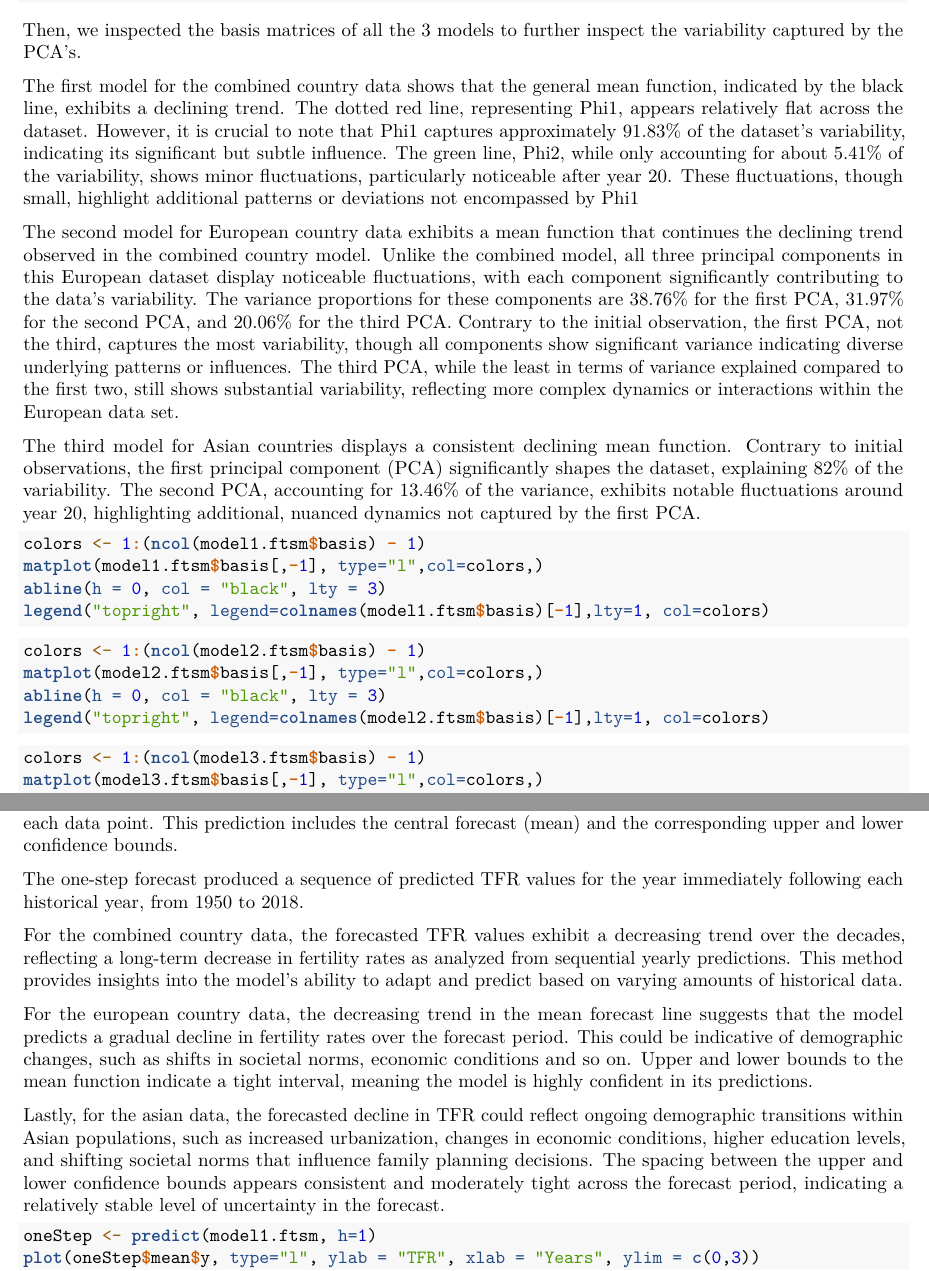
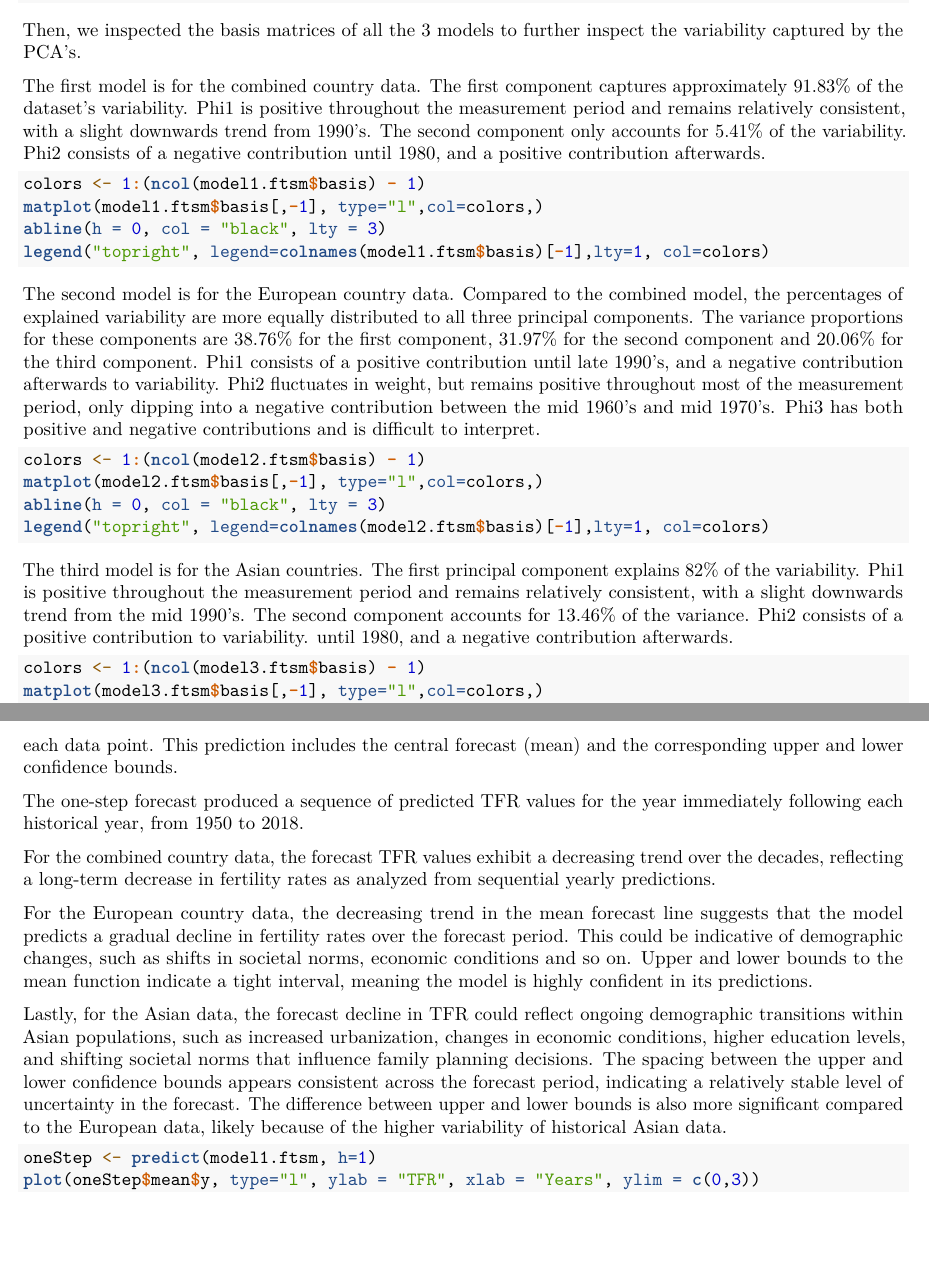
Before and after one commit to indrebl/functional_data_project, an R Markdown document (fda.Rmd): two parts of pages 8 and 9 of 9, joined at a grey line, cut so that both start at the same text, the shorter picture padded with empty space. Rendered offline with R 4.5, knitr and Pandoc, then LaTeX, with nearby package versions; the code chunks are not run, so their results and figures are left out.

Commit message:
fixed pca

````diff
--- a/fda.Rmd
+++ b/fda.Rmd
@@ -638,11 +638,8 @@ plot(model3.ftsm$coeff)
 
 Then, we inspected the basis matrices of all the 3 models to further inspect the variability captured by the PCA's.
 
-The first model for the combined country data shows that the general mean function, indicated by the black line, exhibits a declining trend. The dotted red line, representing Phi1, appears relatively flat across the dataset. However, it is crucial to note that Phi1 captures approximately 91.83% of the dataset's variability, indicating its significant but subtle influence. The green line, Phi2, while only accounting for about 5.41% of the variability, shows minor fluctuations, particularly noticeable after year 20. These fluctuations, though small, highlight additional patterns or deviations not encompassed by Phi1
+The first model is for the combined country data. The first component captures approximately 91.83% of the dataset's variability. Phi1 is positive throughout the measurement period and remains relatively consistent, with a slight downwards trend from 1990's. The second component only accounts for  5.41% of the variability. Phi2 consists of a negative contribution until 1980, and a positive contribution afterwards.
 
-The second model for European country data exhibits a mean function that continues the declining trend observed in the combined country model. Unlike the combined model, all three principal components in this European dataset display noticeable fluctuations, with each component significantly contributing to the data's variability. The variance proportions for these components are 38.76% for the first PCA, 31.97% for the second PCA, and 20.06% for the third PCA. Contrary to the initial observation, the first PCA, not the third, captures the most variability, though all components show significant variance indicating diverse underlying patterns or influences. The third PCA, while the least in terms of variance explained compared to the first two, still shows substantial variability, reflecting more complex dynamics or interactions within the European data set.
-
-The third model for Asian countries displays a consistent declining mean function. Contrary to initial observations, the first principal component (PCA) significantly shapes the dataset, explaining 82% of the variability. The second PCA, accounting for 13.46% of the variance, exhibits notable fluctuations around year 20, highlighting additional, nuanced dynamics not captured by the first PCA.
 
 ```{r, echo = TRUE, fig.cap= "Combined country model analysis of PCA variability."}
 colors <- 1:(ncol(model1.ftsm$basis) - 1)
@@ -651,12 +648,18 @@ abline(h = 0, col = "black", lty = 3)
 legend("topright", legend=colnames(model1.ftsm$basis)[-1],lty=1, col=colors)
 ```
 
+The second model is for the European country data. Compared to the combined model, the percentages of explained variability are more equally distributed to all three principal components. The variance proportions for these components are 38.76% for the first component, 31.97% for the second component and 20.06% for the third component. Phi1 consists of a positive contribution until late 1990's, and a negative contribution afterwards to variability. Phi2 fluctuates in weight, but remains positive throughout most of the measurement period, only dipping into a negative contribution between the mid 1960's and mid 1970's. Phi3 has both positive and negative contributions and is difficult to interpret.
+
 ```{r, echo = TRUE, fig.cap= "European country model analysis of PCA variability."}
 colors <- 1:(ncol(model2.ftsm$basis) - 1)
 matplot(model2.ftsm$basis[,-1], type="l",col=colors,)
 abline(h = 0, col = "black", lty = 3)
 legend("topright", legend=colnames(model2.ftsm$basis)[-1],lty=1, col=colors)
 ```
+
+The third model is for the Asian countries. The first principal component explains 82% of the variability.
+Phi1 is positive throughout the measurement period and remains relatively consistent, with a slight downwards trend from the mid 1990's. The second component accounts for 13.46% of the variance. Phi2 consists of a positive contribution to variability. until 1980, and a negative contribution afterwards.
+
 ```{r, echo = TRUE, fig.cap= "Asian country model analysis of PCA variability."}
 colors <- 1:(ncol(model3.ftsm$basis) - 1)
 matplot(model3.ftsm$basis[,-1], type="l",col=colors,)
@@ -677,11 +680,11 @@ The forecast was generated using the predict function, specifying a horizon (h=1
 
 The one-step forecast produced a sequence of predicted TFR values for the year immediately following each historical year, from 1950 to 2018.
 
-For the combined country data, the forecasted TFR values exhibit a decreasing trend over the decades, reflecting a long-term decrease in fertility rates as analyzed from sequential yearly predictions. This method provides insights into the model’s ability to adapt and predict based on varying amounts of historical data.
+For the combined country data, the forecast TFR values exhibit a decreasing trend over the decades, reflecting a long-term decrease in fertility rates as analyzed from sequential yearly predictions.
 
-For the european country data, the decreasing trend in the mean forecast line suggests that the model predicts a gradual decline in fertility rates over the forecast period. This could be indicative of demographic changes, such as shifts in societal norms, economic conditions and so on. Upper and lower bounds to the mean function indicate a tight interval, meaning the model is highly confident in its predictions.
+For the European country data, the decreasing trend in the mean forecast line suggests that the model predicts a gradual decline in fertility rates over the forecast period. This could be indicative of demographic changes, such as shifts in societal norms, economic conditions and so on. Upper and lower bounds to the mean function indicate a tight interval, meaning the model is highly confident in its predictions.
 
-Lastly, for the asian data, the forecasted decline in TFR could reflect ongoing demographic transitions within Asian populations, such as increased urbanization, changes in economic conditions, higher education levels, and shifting societal norms that influence family planning decisions. The spacing between the upper and lower confidence bounds appears consistent and moderately tight across the forecast period, indicating a relatively stable level of uncertainty in the forecast.
+Lastly, for the Asian data, the forecast decline in TFR could reflect ongoing demographic transitions within Asian populations, such as increased urbanization, changes in economic conditions, higher education levels, and shifting societal norms that influence family planning decisions. The spacing between the upper and lower confidence bounds appears consistent across the forecast period, indicating a relatively stable level of uncertainty in the forecast. The difference between upper and lower bounds is also more significant compared to the European data, likely because of the higher variability of historical Asian data.
 
 ```{r, echo = TRUE, fig.cap= "Combined country model forecast."}
 oneStep <- predict(model1.ftsm, h=1)
````
Also changed, not shown: fda.pdf, fda.Rmd (2 more changed lines).
